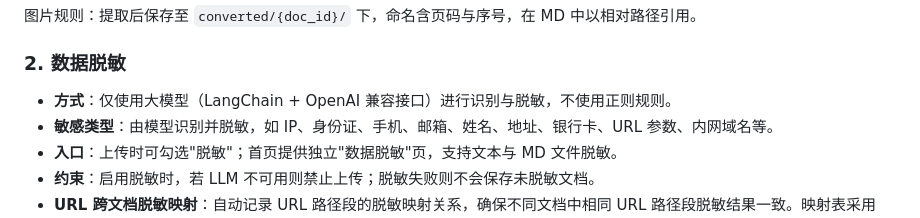
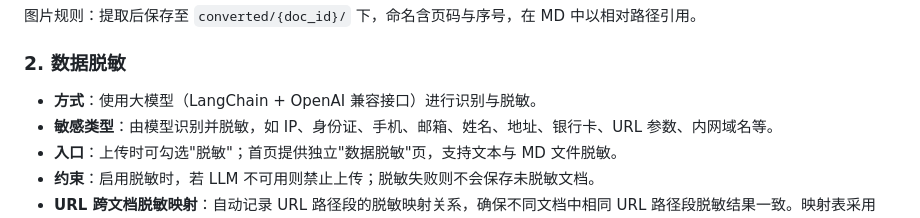
Before and after one commit to BJEDUSRC/SRC-, a Markdown page: README.md, the part around the change. Drawn GitHub-style.

Commit message:
更新 README.md 脱敏方式描述

```diff
--- a/README.md
+++ b/README.md
@@ -26,7 +26,7 @@
 
 ### 2. 数据脱敏
 
-- **方式**：仅使用大模型（LangChain + OpenAI 兼容接口）进行识别与脱敏，不使用正则规则。
+- **方式**：使用大模型（LangChain + OpenAI 兼容接口）进行识别与脱敏。
 - **敏感类型**：由模型识别并脱敏，如 IP、身份证、手机、邮箱、姓名、地址、银行卡、URL 参数、内网域名等。
 - **入口**：上传时可勾选"脱敏"；首页提供独立"数据脱敏"页，支持文本与 MD 文件脱敏。
 - **约束**：启用脱敏时，若 LLM 不可用则禁止上传；脱敏失败则不会保存未脱敏文档。
```
